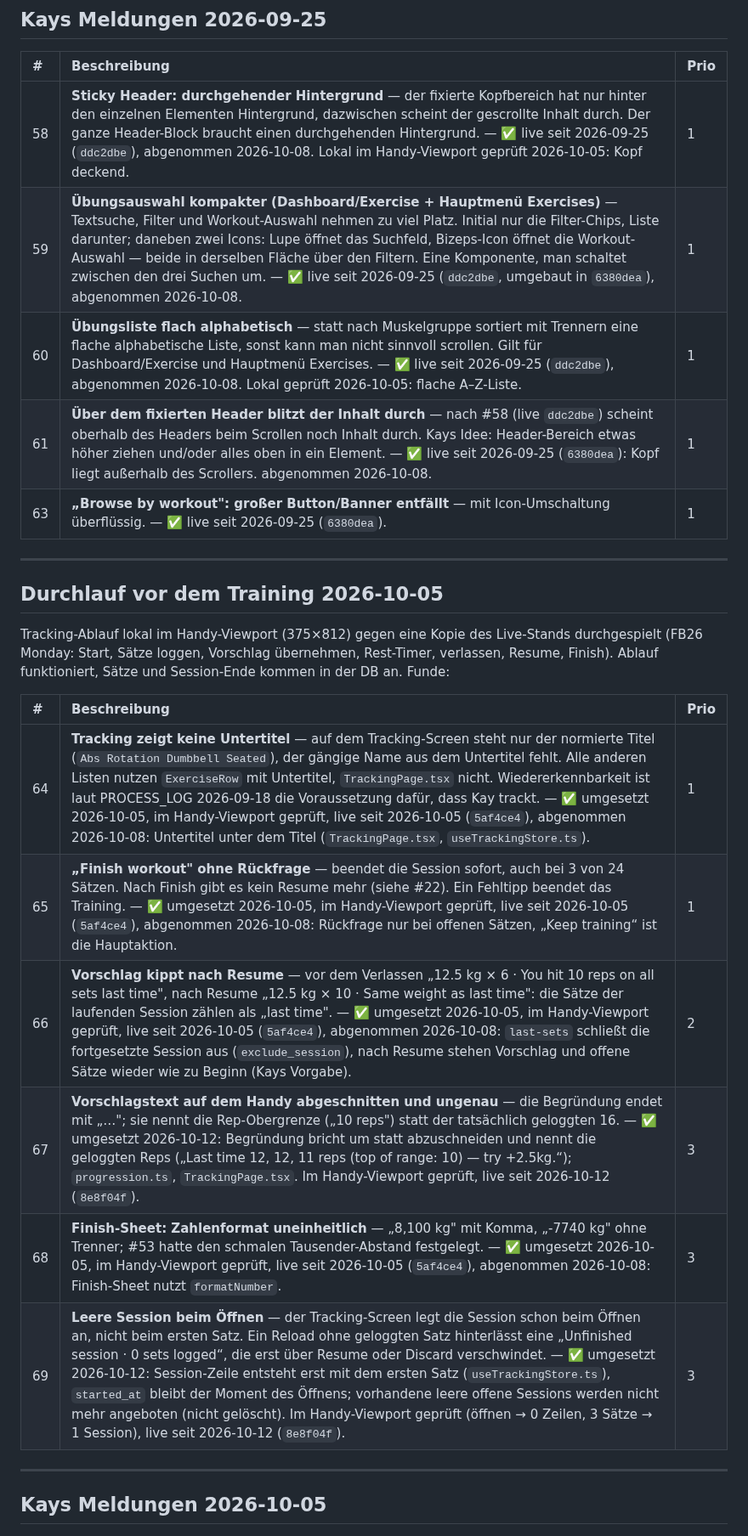
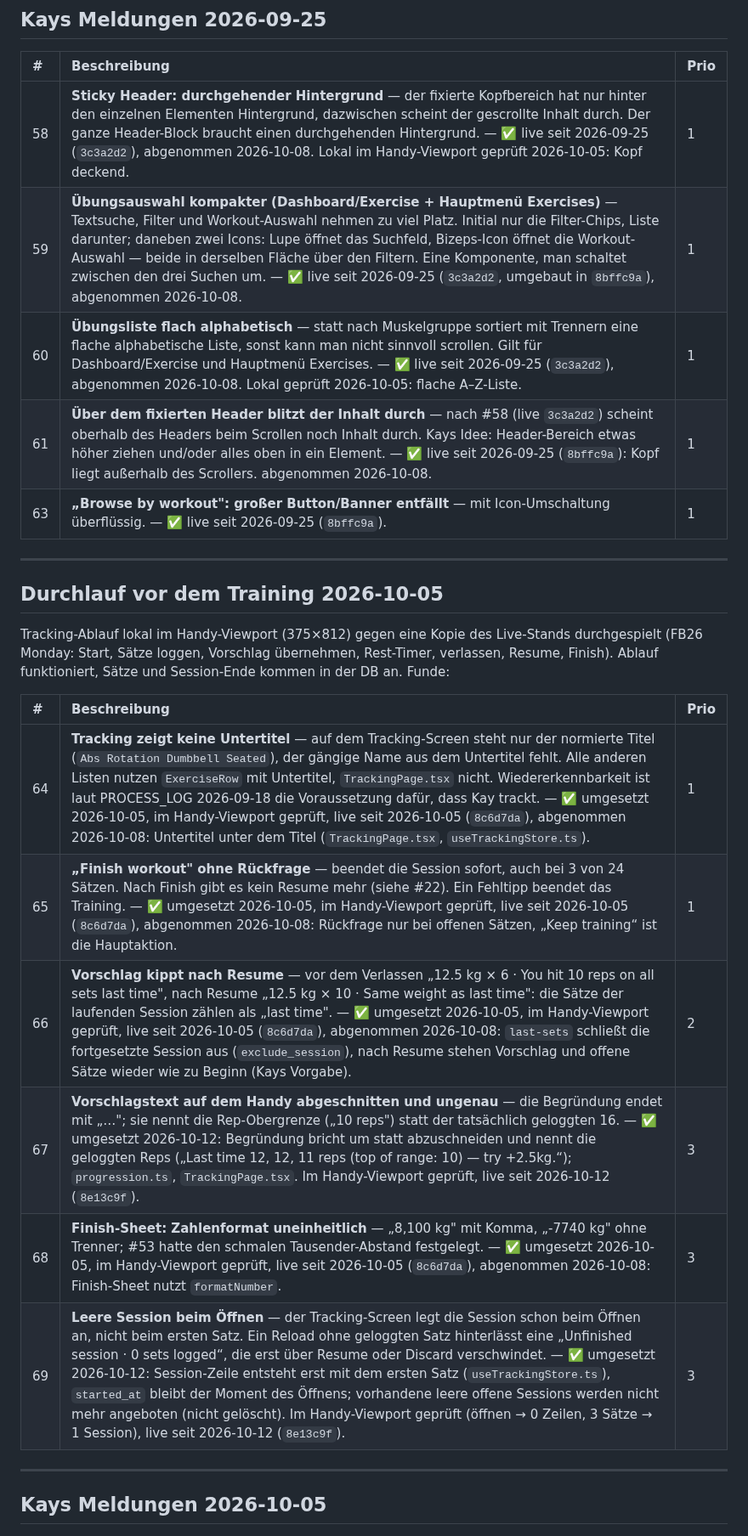
Before and after one commit to kaywiegand/gym-tracker-app, a Markdown page: BACKLOG.md, the part around one of its changes. Shown at 85% size. Rendered like a GitHub page.

```diff
--- a/BACKLOG.md
+++ b/BACKLOG.md
@@ -139,11 +139,11 @@ PROCESS_LOG und `ExerciseNaming.php`.
 
 | # | Beschreibung | Prio |
 | :--- | :--- | :--- |
-| 58 | **Sticky Header: durchgehender Hintergrund** — der fixierte Kopfbereich hat nur hinter den einzelnen Elementen Hintergrund, dazwischen scheint der gescrollte Inhalt durch. Der ganze Header-Block braucht einen durchgehenden Hintergrund. — ✅ live seit 2026-09-25 (`ddc2dbe`), abgenommen 2026-10-08. Lokal im Handy-Viewport geprüft 2026-10-05: Kopf deckend. | 1 |
-| 59 | **Übungsauswahl kompakter (Dashboard/Exercise + Hauptmenü Exercises)** — Textsuche, Filter und Workout-Auswahl nehmen zu viel Platz. Initial nur die Filter-Chips, Liste darunter; daneben zwei Icons: Lupe öffnet das Suchfeld, Bizeps-Icon öffnet die Workout-Auswahl — beide in derselben Fläche über den Filtern. Eine Komponente, man schaltet zwischen den drei Suchen um. — ✅ live seit 2026-09-25 (`ddc2dbe`, umgebaut in `6380dea`), abgenommen 2026-10-08. | 1 |
-| 60 | **Übungsliste flach alphabetisch** — statt nach Muskelgruppe sortiert mit Trennern eine flache alphabetische Liste, sonst kann man nicht sinnvoll scrollen. Gilt für Dashboard/Exercise und Hauptmenü Exercises. — ✅ live seit 2026-09-25 (`ddc2dbe`), abgenommen 2026-10-08. Lokal geprüft 2026-10-05: flache A–Z-Liste. | 1 |
-| 61 | **Über dem fixierten Header blitzt der Inhalt durch** — nach #58 (live `ddc2dbe`) scheint oberhalb des Headers beim Scrollen noch Inhalt durch. Kays Idee: Header-Bereich etwas höher ziehen und/oder alles oben in ein Element. — ✅ live seit 2026-09-25 (`6380dea`): Kopf liegt außerhalb des Scrollers. abgenommen 2026-10-08. | 1 |
-| 63 | **„Browse by workout": großer Button/Banner entfällt** — mit Icon-Umschaltung überflüssig. — ✅ live seit 2026-09-25 (`6380dea`). | 1 |
+| 58 | **Sticky Header: durchgehender Hintergrund** — der fixierte Kopfbereich hat nur hinter den einzelnen Elementen Hintergrund, dazwischen scheint der gescrollte Inhalt durch. Der ganze Header-Block braucht einen durchgehenden Hintergrund. — ✅ live seit 2026-09-25 (`3c3a2d2`), abgenommen 2026-10-08. Lokal im Handy-Viewport geprüft 2026-10-05: Kopf deckend. | 1 |
+| 59 | **Übungsauswahl kompakter (Dashboard/Exercise + Hauptmenü Exercises)** — Textsuche, Filter und Workout-Auswahl nehmen zu viel Platz. Initial nur die Filter-Chips, Liste darunter; daneben zwei Icons: Lupe öffnet das Suchfeld, Bizeps-Icon öffnet die Workout-Auswahl — beide in derselben Fläche über den Filtern. Eine Komponente, man schaltet zwischen den drei Suchen um. — ✅ live seit 2026-09-25 (`3c3a2d2`, umgebaut in `8bffc9a`), abgenommen 2026-10-08. | 1 |
+| 60 | **Übungsliste flach alphabetisch** — statt nach Muskelgruppe sortiert mit Trennern eine flache alphabetische Liste, sonst kann man nicht sinnvoll scrollen. Gilt für Dashboard/Exercise und Hauptmenü Exercises. — ✅ live seit 2026-09-25 (`3c3a2d2`), abgenommen 2026-10-08. Lokal geprüft 2026-10-05: flache A–Z-Liste. | 1 |
+| 61 | **Über dem fixierten Header blitzt der Inhalt durch** — nach #58 (live `3c3a2d2`) scheint oberhalb des Headers beim Scrollen noch Inhalt durch. Kays Idee: Header-Bereich etwas höher ziehen und/oder alles oben in ein Element. — ✅ live seit 2026-09-25 (`8bffc9a`): Kopf liegt außerhalb des Scrollers. abgenommen 2026-10-08. | 1 |
+| 63 | **„Browse by workout": großer Button/Banner entfällt** — mit Icon-Umschaltung überflüssig. — ✅ live seit 2026-09-25 (`8bffc9a`). | 1 |
 
 ---
 
@@ -155,12 +155,12 @@ Ablauf funktioniert, Sätze und Session-Ende kommen in der DB an. Funde:
 
 | # | Beschreibung | Prio |
 | :--- | :--- | :--- |
-| 64 | **Tracking zeigt keine Untertitel** — auf dem Tracking-Screen steht nur der normierte Titel (`Abs Rotation Dumbbell Seated`), der gängige Name aus dem Untertitel fehlt. Alle anderen Listen nutzen `ExerciseRow` mit Untertitel, `TrackingPage.tsx` nicht. Wiedererkennbarkeit ist laut PROCESS_LOG 2026-09-18 die Voraussetzung dafür, dass Kay trackt. — ✅ umgesetzt 2026-10-05, im Handy-Viewport geprüft, live seit 2026-10-05 (`5af4ce4`), abgenommen 2026-10-08: Untertitel unter dem Titel (`TrackingPage.tsx`, `useTrackingStore.ts`). | 1 |
-| 65 | **„Finish workout" ohne Rückfrage** — beendet die Session sofort, auch bei 3 von 24 Sätzen. Nach Finish gibt es kein Resume mehr (siehe #22). Ein Fehltipp beendet das Training. — ✅ umgesetzt 2026-10-05, im Handy-Viewport geprüft, live seit 2026-10-05 (`5af4ce4`), abgenommen 2026-10-08: Rückfrage nur bei offenen Sätzen, „Keep training“ ist die Hauptaktion. | 1 |
-| 66 | **Vorschlag kippt nach Resume** — vor dem Verlassen „12.5 kg × 6 · You hit 10 reps on all sets last time", nach Resume „12.5 kg × 10 · Same weight as last time": die Sätze der laufenden Session zählen als „last time". — ✅ umgesetzt 2026-10-05, im Handy-Viewport geprüft, live seit 2026-10-05 (`5af4ce4`), abgenommen 2026-10-08: `last-sets` schließt die fortgesetzte Session aus (`exclude_session`), nach Resume stehen Vorschlag und offene Sätze wieder wie zu Beginn (Kays Vorgabe). | 2 |
-| 67 | **Vorschlagstext auf dem Handy abgeschnitten und ungenau** — die Begründung endet mit „…"; sie nennt die Rep-Obergrenze („10 reps") statt der tatsächlich geloggten 16. — ✅ umgesetzt 2026-10-12: Begründung bricht um statt abzuschneiden und nennt die geloggten Reps („Last time 12, 12, 11 reps (top of range: 10) — try +2.5kg.“); `progression.ts`, `TrackingPage.tsx`. Im Handy-Viewport geprüft, live seit 2026-10-12 (`8e8f04f`). | 3 |
-| 68 | **Finish-Sheet: Zahlenformat uneinheitlich** — „8,100 kg" mit Komma, „-7740 kg" ohne Trenner; #53 hatte den schmalen Tausender-Abstand festgelegt. — ✅ umgesetzt 2026-10-05, im Handy-Viewport geprüft, live seit 2026-10-05 (`5af4ce4`), abgenommen 2026-10-08: Finish-Sheet nutzt `formatNumber`. | 3 |
-| 69 | **Leere Session beim Öffnen** — der Tracking-Screen legt die Session schon beim Öffnen an, nicht beim ersten Satz. Ein Reload ohne geloggten Satz hinterlässt eine „Unfinished session · 0 sets logged“, die erst über Resume oder Discard verschwindet. — ✅ umgesetzt 2026-10-12: Session-Zeile entsteht erst mit dem ersten Satz (`useTrackingStore.ts`), `started_at` bleibt der Moment des Öffnens; vorhandene leere offene Sessions werden nicht mehr angeboten (nicht gelöscht). Im Handy-Viewport geprüft (öffnen → 0 Zeilen, 3 Sätze → 1 Session), live seit 2026-10-12 (`8e8f04f`). | 3 |
+| 64 | **Tracking zeigt keine Untertitel** — auf dem Tracking-Screen steht nur der normierte Titel (`Abs Rotation Dumbbell Seated`), der gängige Name aus dem Untertitel fehlt. Alle anderen Listen nutzen `ExerciseRow` mit Untertitel, `TrackingPage.tsx` nicht. Wiedererkennbarkeit ist laut PROCESS_LOG 2026-09-18 die Voraussetzung dafür, dass Kay trackt. — ✅ umgesetzt 2026-10-05, im Handy-Viewport geprüft, live seit 2026-10-05 (`8c6d7da`), abgenommen 2026-10-08: Untertitel unter dem Titel (`TrackingPage.tsx`, `useTrackingStore.ts`). | 1 |
+| 65 | **„Finish workout" ohne Rückfrage** — beendet die Session sofort, auch bei 3 von 24 Sätzen. Nach Finish gibt es kein Resume mehr (siehe #22). Ein Fehltipp beendet das Training. — ✅ umgesetzt 2026-10-05, im Handy-Viewport geprüft, live seit 2026-10-05 (`8c6d7da`), abgenommen 2026-10-08: Rückfrage nur bei offenen Sätzen, „Keep training“ ist die Hauptaktion. | 1 |
+| 66 | **Vorschlag kippt nach Resume** — vor dem Verlassen „12.5 kg × 6 · You hit 10 reps on all sets last time", nach Resume „12.5 kg × 10 · Same weight as last time": die Sätze der laufenden Session zählen als „last time". — ✅ umgesetzt 2026-10-05, im Handy-Viewport geprüft, live seit 2026-10-05 (`8c6d7da`), abgenommen 2026-10-08: `last-sets` schließt die fortgesetzte Session aus (`exclude_session`), nach Resume stehen Vorschlag und offene Sätze wieder wie zu Beginn (Kays Vorgabe). | 2 |
+| 67 | **Vorschlagstext auf dem Handy abgeschnitten und ungenau** — die Begründung endet mit „…"; sie nennt die Rep-Obergrenze („10 reps") statt der tatsächlich geloggten 16. — ✅ umgesetzt 2026-10-12: Begründung bricht um statt abzuschneiden und nennt die geloggten Reps („Last time 12, 12, 11 reps (top of range: 10) — try +2.5kg.“); `progression.ts`, `TrackingPage.tsx`. Im Handy-Viewport geprüft, live seit 2026-10-12 (`8e13c9f`). | 3 |
+| 68 | **Finish-Sheet: Zahlenformat uneinheitlich** — „8,100 kg" mit Komma, „-7740 kg" ohne Trenner; #53 hatte den schmalen Tausender-Abstand festgelegt. — ✅ umgesetzt 2026-10-05, im Handy-Viewport geprüft, live seit 2026-10-05 (`8c6d7da`), abgenommen 2026-10-08: Finish-Sheet nutzt `formatNumber`. | 3 |
+| 69 | **Leere Session beim Öffnen** — der Tracking-Screen legt die Session schon beim Öffnen an, nicht beim ersten Satz. Ein Reload ohne geloggten Satz hinterlässt eine „Unfinished session · 0 sets logged“, die erst über Resume oder Discard verschwindet. — ✅ umgesetzt 2026-10-12: Session-Zeile entsteht erst mit dem ersten Satz (`useTrackingStore.ts`), `started_at` bleibt der Moment des Öffnens; vorhandene leere offene Sessions werden nicht mehr angeboten (nicht gelöscht). Im Handy-Viewport geprüft (öffnen → 0 Zeilen, 3 Sätze → 1 Session), live seit 2026-10-12 (`8e13c9f`). | 3 |
 
 ---
 
```
Also changed, not shown: other parts of BACKLOG.md (+56 -56 lines).
